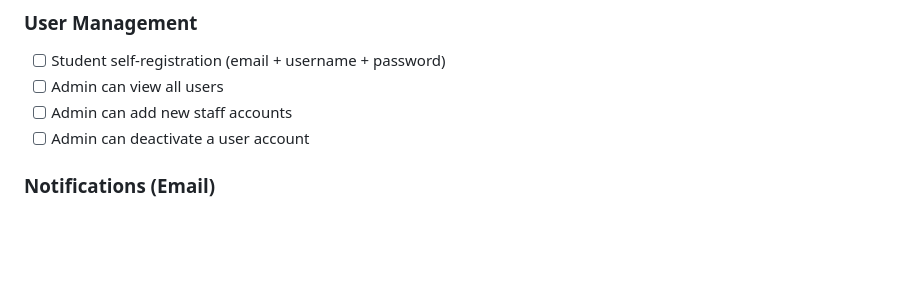
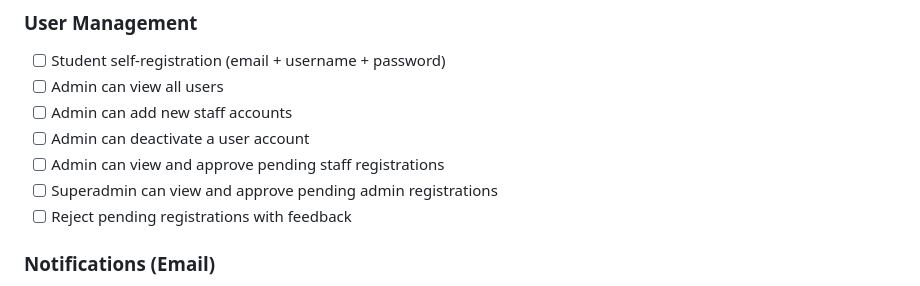
Before and after one commit to MdZillurRahman/smart_campus, a Markdown page: features.md, the part around the change. Drawn GitHub-style; blank space fills up the shorter version.

```diff
--- a/features.md
+++ b/features.md
@@ -61,6 +61,9 @@ Status legend: `[ ]` not started · `[~]` in progress · `[x]` done
 - [ ] Admin can view all users
 - [ ] Admin can add new staff accounts
 - [ ] Admin can deactivate a user account
+- [ ] Admin can view and approve pending staff registrations
+- [ ] Superadmin can view and approve pending admin registrations
+- [ ] Reject pending registrations with feedback
 
 ### Notifications (Email)
 - [ ] Email sent to student when complaint is assigned
```
Also changed, not shown: claude.md (+25 -0 lines).
